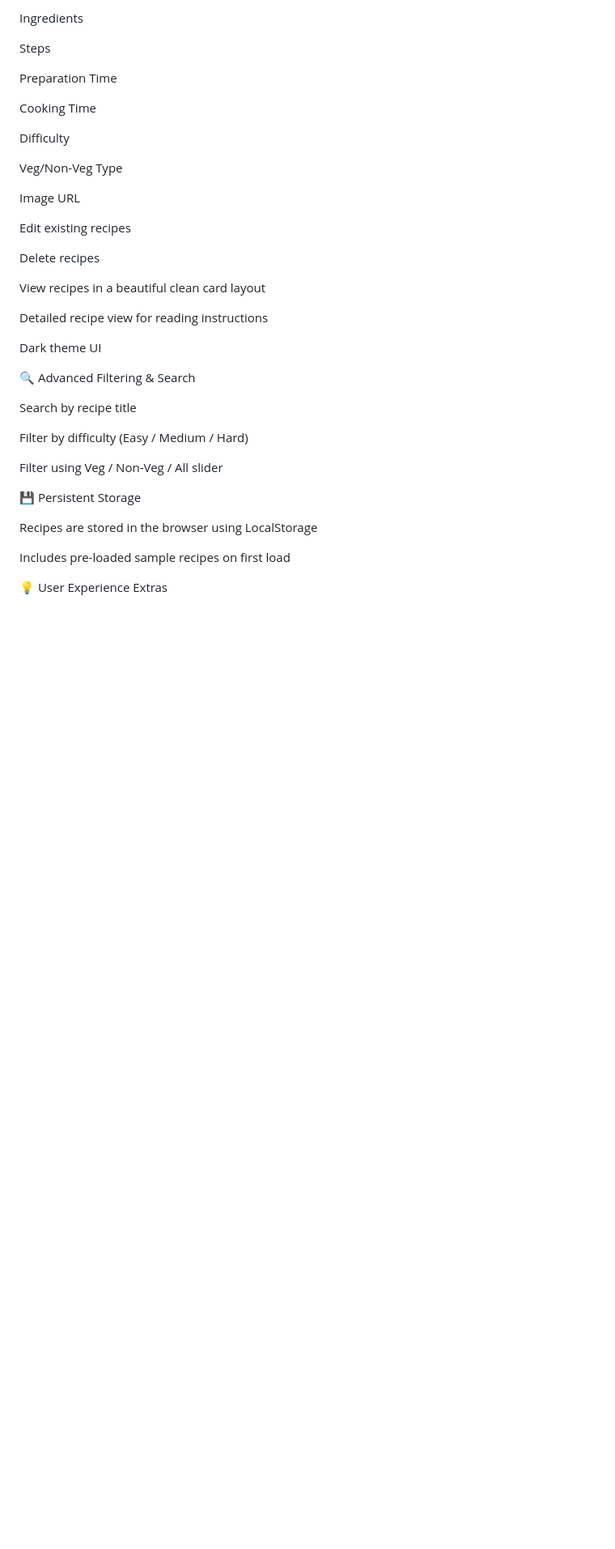
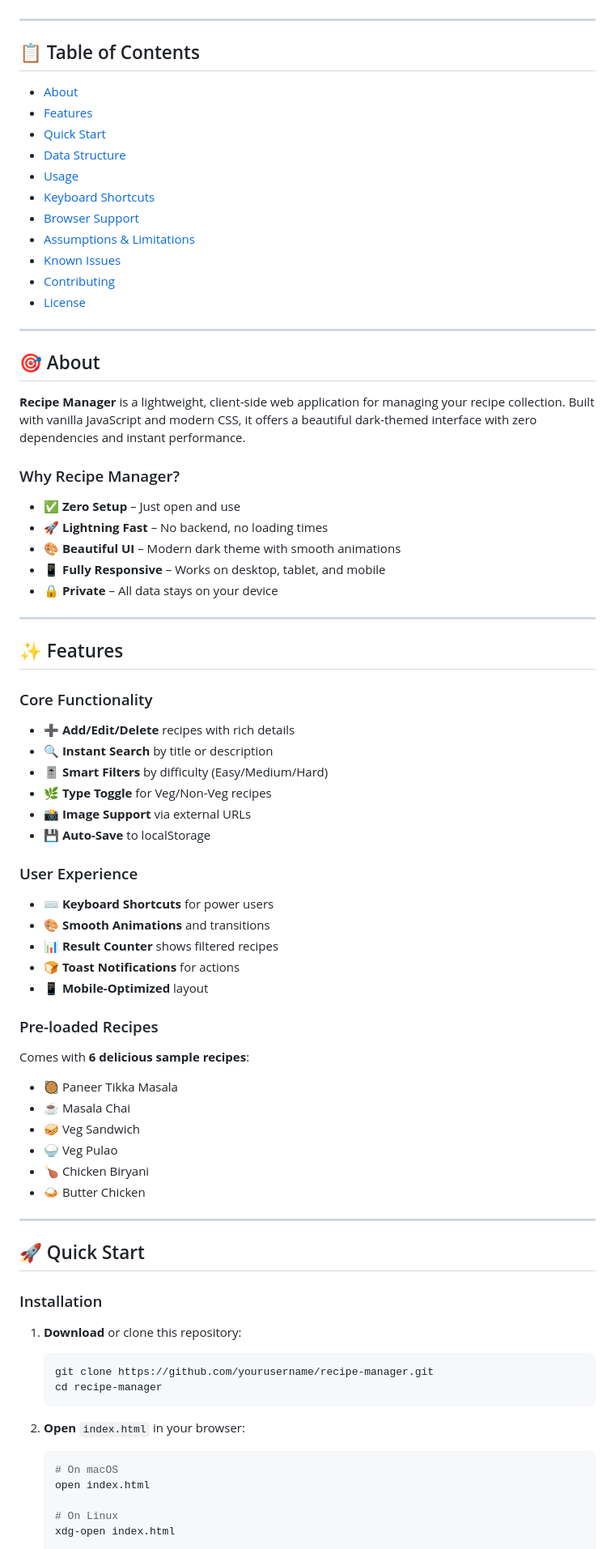
Before and after one commit to nandkishormundhe28/Recipe-Manager-Web-App, a Markdown page: README.md, the part around the change printed below. Shown: that part at 81% size. GitHub-like rendering; blank space fills up the shorter version.

````diff
--- a/README.md
+++ b/README.md
@@ -14,41 +15,81 @@ Description
 
-Ingredients
+</div>
 
-Steps
+---
 
-Preparation Time
+## 📋 Table of Contents
 
-Cooking Time
+- [About](#-about)
+- [Features](#-features)
+- [Quick Start](#-quick-start)
+- [Data Structure](#-data-structure)
+- [Usage](#-usage)
+- [Keyboard Shortcuts](#-keyboard-shortcuts)
+- [Browser Support](#-browser-support)
+- [Assumptions & Limitations](#-assumptions--limitations)
+- [Known Issues](#-known-issues)
+- [Contributing](#-contributing)
+- [License](#-license)
 
-Difficulty
+---
 
-Veg/Non-Veg Type
+## 🎯 About
 
-Image URL
+**Recipe Manager** is a lightweight, client-side web application for managing your recipe collection. Built with vanilla JavaScript and modern CSS, it offers a beautiful dark-themed interface with zero dependencies and instant performance.
 
-Edit existing recipes
+### Why Recipe Manager?
 
-Delete recipes
+- ✅ **Zero Setup** – Just open and use
+- 🚀 **Lightning Fast** – No backend, no loading times
+- 🎨 **Beautiful UI** – Modern dark theme with smooth animations
+- 📱 **Fully Responsive** – Works on desktop, tablet, and mobile
+- 🔒 **Private** – All data stays on your device
 
-View recipes in a beautiful clean card layout
+---
 
-Detailed recipe view for reading instructions
+## ✨ Features
 
-Dark theme UI
+### Core Functionality
+- ➕ **Add/Edit/Delete** recipes with rich details
+- 🔍 **Instant Search** by title or description
+- 🎚️ **Smart Filters** by difficulty (Easy/Medium/Hard)
+- 🌿 **Type Toggle** for Veg/Non-Veg recipes
+- 📸 **Image Support** via external URLs
+- 💾 **Auto-Save** to localStorage
 
-🔍 Advanced Filtering & Search
+### User Experience
+- ⌨️ **Keyboard Shortcuts** for power users
+- 🎨 **Smooth Animations** and transitions
+- 📊 **Result Counter** shows filtered recipes
+- 🍞 **Toast Notifications** for actions
+- 📱 **Mobile-Optimized** layout
 
-Search by recipe title
+### Pre-loaded Recipes
+Comes with **6 delicious sample recipes**:
+- 🥘 Paneer Tikka Masala
+- ☕ Masala Chai
+- 🥪 Veg Sandwich
+- 🍚 Veg Pulao
+- 🍗 Chicken Biryani
+- 🍛 Butter Chicken
 
-Filter by difficulty (Easy / Medium / Hard)
+---
 
-Filter using Veg / Non-Veg / All slider
+## 🚀 Quick Start
 
-💾 Persistent Storage
+### Installation
 
-Recipes are stored in the browser using LocalStorage
+1. **Download** or clone this repository:
+   ```bash
+   git clone https://github.com/yourusername/recipe-manager.git
+   cd recipe-manager
+   ```
 
-Includes pre-loaded sample recipes on first load
+2. **Open** `index.html` in your browser:
+   ```bash
+   # On macOS
+   open index.html
 
-💡 User Experience Extras
+   # On Linux
+   xdg-open index.html
 
````
Also changed, not shown: other parts of README.md (+121 -155 lines).
